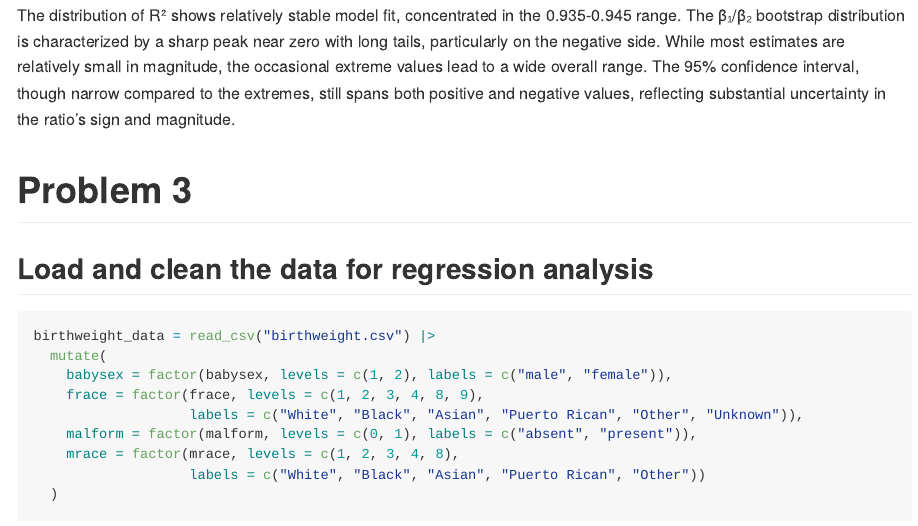
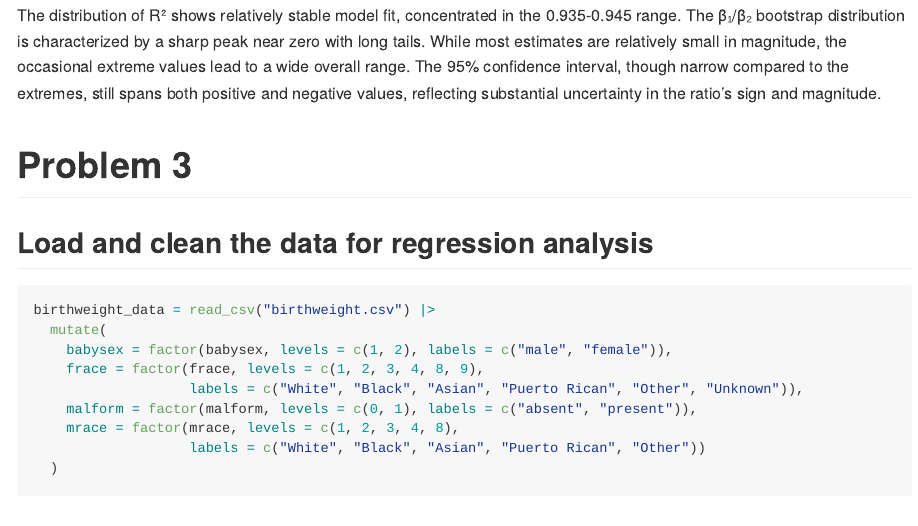
Before and after one commit to XieFenglin1658/p8105_hw6_fx2212, an R Markdown document (p8105_hw6_fx2212.Rmd): the page in a window 1100 px wide, from 5520 px down. The pictures show the output file p8105_hw6_fx2212.md that the author committed with the source, drawn offline in the style of GitHub; long lines of code are wrapped.

Commit message:
make it more readable

```diff
--- a/p8105_hw6_fx2212.Rmd
+++ b/p8105_hw6_fx2212.Rmd
@@ -169,7 +169,7 @@ gridExtra::grid.arrange(p1, p2, ncol = 2)
 
 The 95% confidence interval for R² is (`r r2_ci_lower`, `r r2_ci_upper`) and for β₁/β₂ is (`r beta_ratio_ci_lower`, `r beta_ratio_ci_upper`).
 
-The distribution of R² shows relatively stable model fit, concentrated in the 0.935-0.945 range. The β₁/β₂ bootstrap distribution is characterized by a sharp peak near zero with long tails, particularly on the negative side. While most estimates are relatively small in magnitude, the occasional extreme values lead to a wide overall range. The 95% confidence interval, though narrow compared to the extremes, still spans both positive and negative values, reflecting substantial uncertainty in the ratio's sign and magnitude.
+The distribution of R² shows relatively stable model fit, concentrated in the 0.935-0.945 range. The β₁/β₂ bootstrap distribution is characterized by a sharp peak near zero with long tails. While most estimates are relatively small in magnitude, the occasional extreme values lead to a wide overall range. The 95% confidence interval, though narrow compared to the extremes, still spans both positive and negative values, reflecting substantial uncertainty in the ratio's sign and magnitude.
 
 
 # Problem 3
```
Also changed, not shown: p8105_hw6_fx2212.md, p8105_hw6_fx2212_files/figure-gfm/unnamed-chunk-7-1.png, p8105_hw6_fx2212.Rmd (2 more changed lines).
